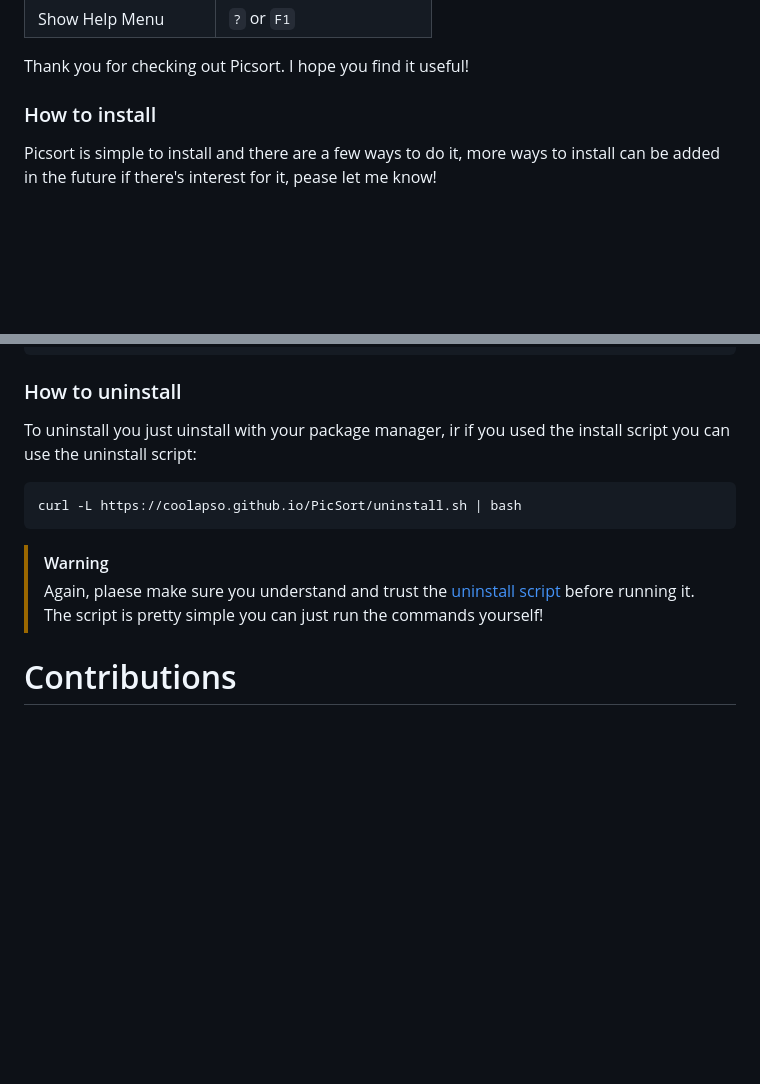
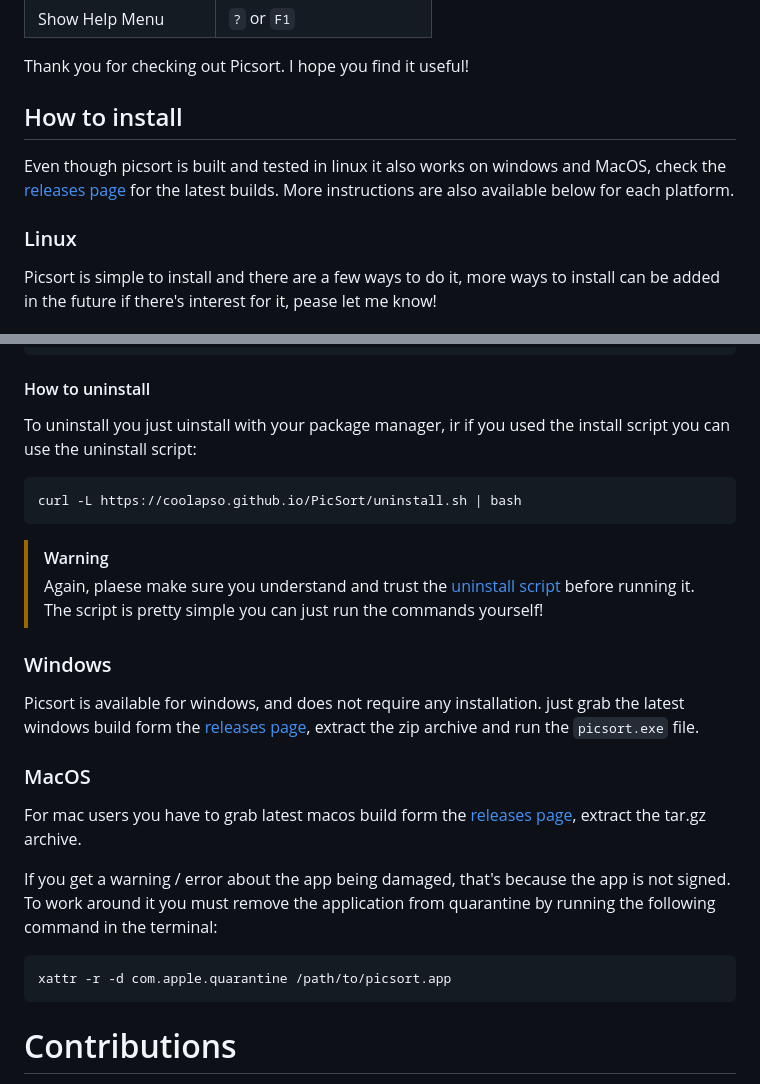
Before and after one commit to coolapso/PicSort, a Markdown page: README.md, 2 parts joined by grey strips. Rendered like a GitHub page; blank space fills up the shorter version.

Commit message:
docs(readme): Add info about windows and MacOS

````diff
--- a/README.md
+++ b/README.md
@@ -66,8 +66,11 @@ At any time, press `?` to view the help menu with all available keybindings.
 
 Thank you for checking out Picsort. I hope you find it useful!
 
-### How to install
+## How to install
 
+Even though picsort is built and tested in linux it also works on windows and MacOS, check the [releases page](https://github.com/coolapso/PicSort/releases) for the latest builds. More instructions are also available below for each platform.
+
+### Linux
 Picsort is simple to install and there are a few ways to do it, more ways to install can be added in the future if there's interest for it, pease let me know!
 
 #### Debian based distros
@@ -112,7 +115,7 @@ tar -xzf PicSort_${VERSION:1}_linux_amd64.tar.gz picsort
 ./picsrot
 ```
 
-### How to uninstall
+#### How to uninstall
 
 To uninstall you just uinstall with your package manager, ir if you used the install script you can use the uninstall script:
 
@@ -122,6 +125,23 @@ curl -L https://coolapso.github.io/PicSort/uninstall.sh | bash
 
 > [!WARNING]
 > Again, plaese make sure you understand and trust the [uninstall script](https://github.com/coolapso/picsort/blob/main/build/uninstall.sh) before running it. The script is pretty simple you can just run the commands yourself!
+
+### Windows
+
+Picsort is available for windows, and does not require any installation.
+just grab the latest windows build form the [releases page](https://github.com/coolapso/PicSort/releases), extract the zip archive and run the `picsort.exe` file.
+
+### MacOS
+
+For mac users you have to grab latest macos build form the [releases page](https://github.com/coolapso/PicSort/releases), extract the tar.gz archive.
+
+If you get a warning / error about the app being damaged, that's because the app is not signed. To work around it you must remove the application from quarantine by running the following command in the terminal:
+
+```
+xattr -r -d com.apple.quarantine /path/to/picsort.app
+```
+
+
 
 
 # Contributions
````
